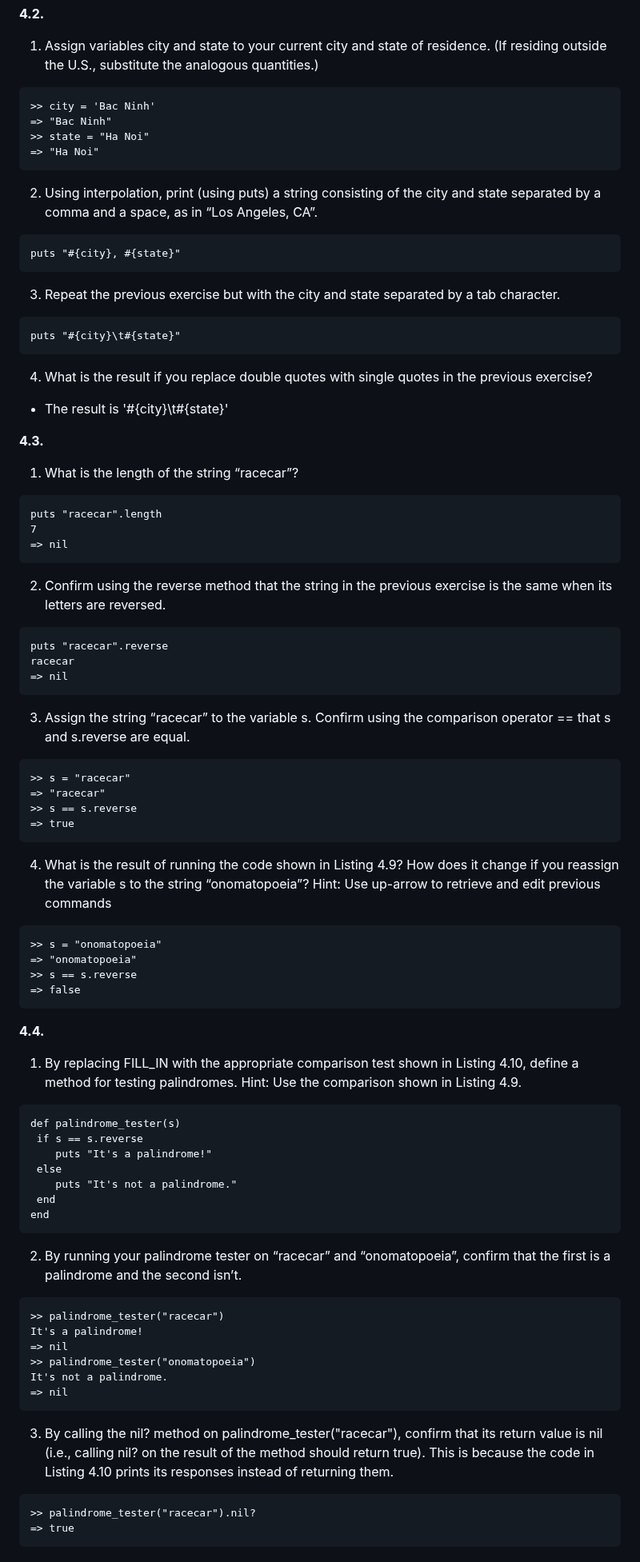
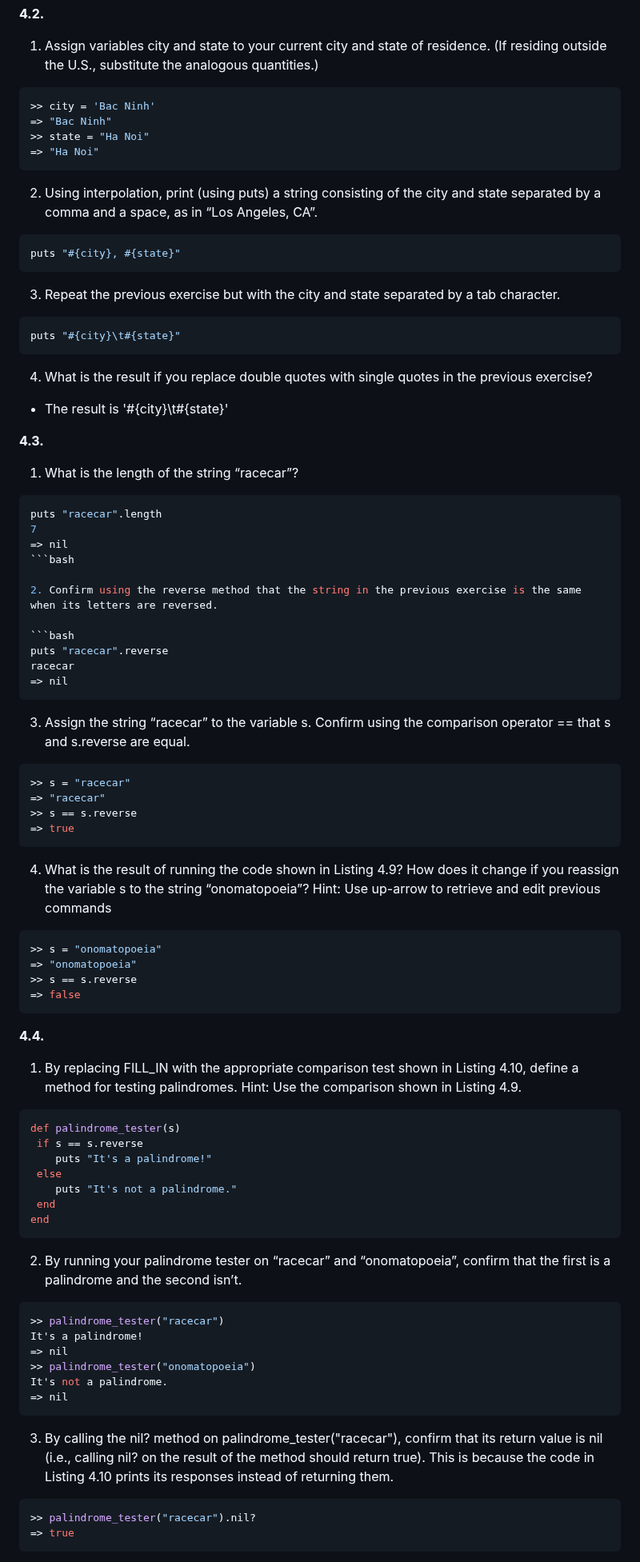
Before and after one commit to ellamama123/rails-exercise, a Markdown page: chapter-1-2/README.md, the part around one of its changes. Shown at 80% size. Drawn GitHub-style.

````diff
--- a/chapter-1-2/README.md
+++ b/chapter-1-2/README.md
@@ -192,7 +192,7 @@ page with the content from Listing 3.41.
 **4.2.**
 1. Assign variables city and state to your current city and state of residence. (If residing outside the U.S., substitute the analogous quantities.)
 
-```
+```bash
 >> city = 'Bac Ninh'
 => "Bac Ninh"
 >> state = "Ha Noi"
@@ -202,14 +202,14 @@ page with the content from Listing 3.41.
 2. Using interpolation, print (using puts) a string consisting of the city and
 state separated by a comma and a space, as in “Los Angeles, CA”.
 
-```
+```bash
 puts "#{city}, #{state}"
 ```
 
 3. Repeat the previous exercise but with the city and state separated by a tab
 character.
 
-```
+```bash
 puts "#{city}\t#{state}"
 ```
 4. What is the result if you replace double quotes with single quotes in the
@@ -221,15 +221,15 @@ previous exercise?
 
 1. What is the length of the string “racecar”?
 
-```
+```bash
 puts "racecar".length
 7
 => nil
-```
+```bash
 
 2. Confirm using the reverse method that the string in the previous exercise is the same when its letters are reversed.
 
-```
+```bash
 puts "racecar".reverse
 racecar
 => nil
@@ -237,7 +237,7 @@ racecar
 
 3. Assign the string “racecar” to the variable s. Confirm using the comparison operator == that s and s.reverse are equal.
 
-```
+```bash
 >> s = "racecar"
 => "racecar"
 >> s == s.reverse
@@ -248,7 +248,7 @@ racecar
 change if you reassign the variable s to the string “onomatopoeia”? Hint:
 Use up-arrow to retrieve and edit previous commands
 
-```
+```bash
 >> s = "onomatopoeia"
 => "onomatopoeia"
 >> s == s.reverse
@@ -262,7 +262,7 @@ Use up-arrow to retrieve and edit previous commands
 Listing 4.10, define a method for testing palindromes. Hint: Use the
 comparison shown in Listing 4.9.
 
-```
+```bash
 def palindrome_tester(s)
  if s == s.reverse
     puts "It's a palindrome!"
@@ -275,7 +275,7 @@ end
 2. By running your palindrome tester on “racecar” and “onomatopoeia”,
 confirm that the first is a palindrome and the second isn’t.
 
-```
+```bash
 >> palindrome_tester("racecar")
 It's a palindrome!
 => nil
@@ -289,7 +289,7 @@ confirm that its return value is nil (i.e., calling nil? on the result of the
 method should return true). This is because the code in Listing 4.10
 prints its responses instead of returning them.
 
-```
+```bash
 >> palindrome_tester("racecar").nil?
 => true
 ```
````
Also changed, not shown: other parts of chapter-1-2/README.md (+18 -18 lines).
